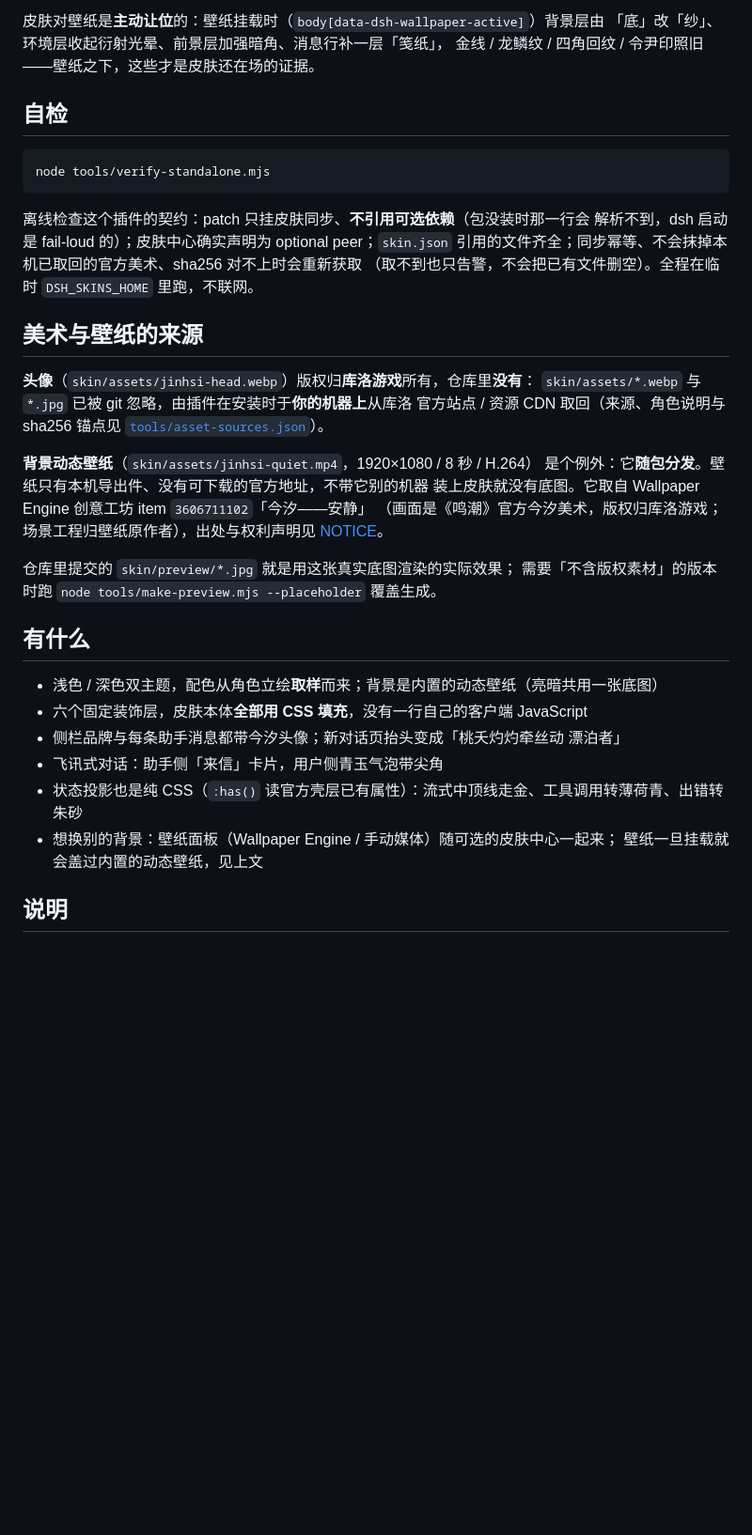
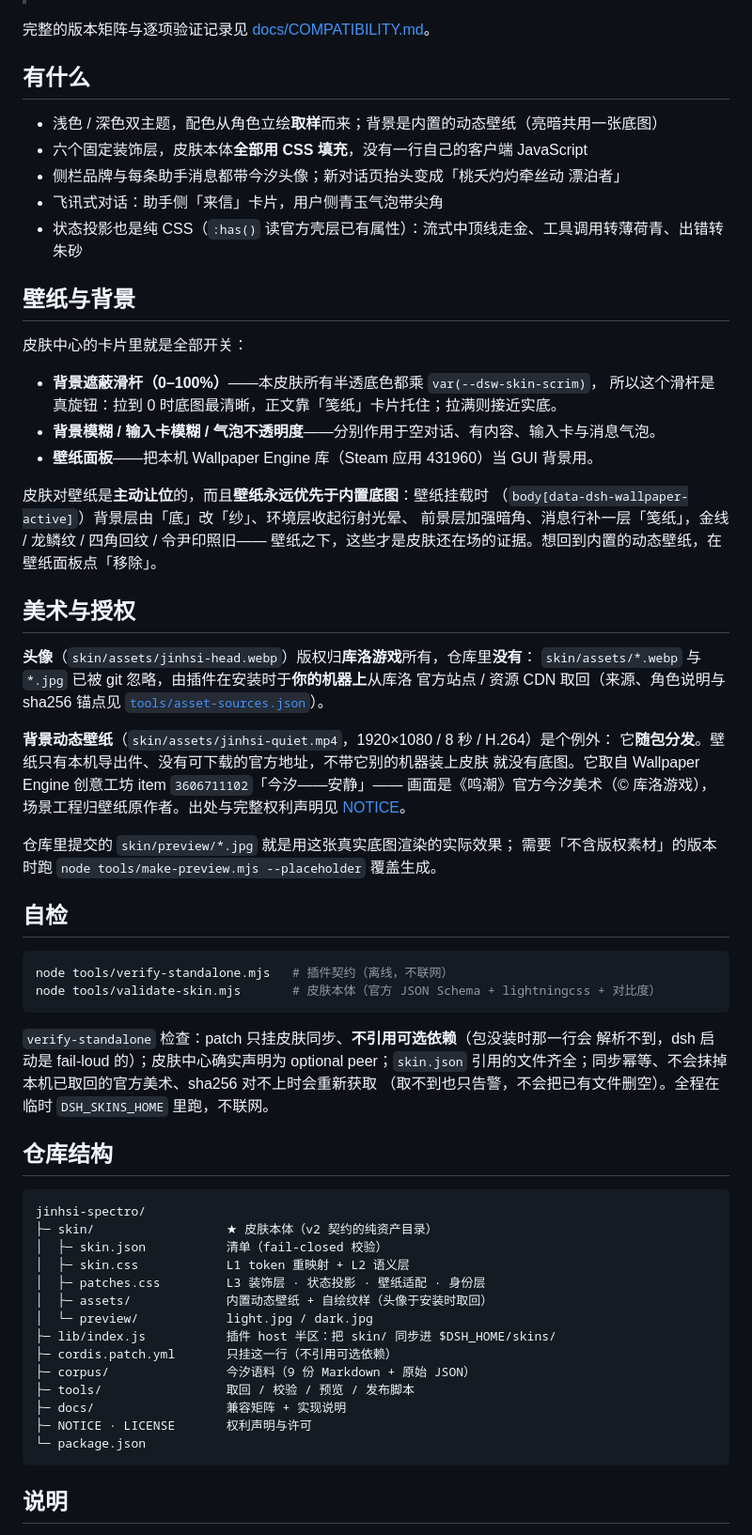
Before and after one commit to Mauit06/dsh-jinhsi-skin, a Markdown page: README.zh-CN.md, the part around one of its changes. Shown at 94% size. Drawn GitHub-style; blank space fills up the shorter version.

````diff
--- a/README.zh-CN.md
+++ b/README.zh-CN.md
@@ -76,34 +74,5 @@ dsh plugin --profile web remove dsh-jinhsi-skin
 
-皮肤对壁纸是**主动让位**的：壁纸挂载时（`body[data-dsh-wallpaper-active]`）背景层由
-「底」改「纱」、环境层收起衍射光晕、前景层加强暗角、消息行补一层「笺纸」，
-金线 / 龙鳞纹 / 四角回纹 / 令尹印照旧——壁纸之下，这些才是皮肤还在场的证据。
-
-## 自检
-
-```powershell
-node tools/verify-standalone.mjs
-```
-
-离线检查这个插件的契约：patch 只挂皮肤同步、**不引用可选依赖**（包没装时那一行会
-解析不到，dsh 启动是 fail-loud 的）；皮肤中心确实声明为 optional peer；`skin.json`
-引用的文件齐全；同步幂等、不会抹掉本机已取回的官方美术、sha256 对不上时会重新获取
-（取不到也只告警，不会把已有文件删空）。全程在临时 `DSH_SKINS_HOME` 里跑，不联网。
-
-## 美术与壁纸的来源
-
-**头像**（`skin/assets/jinhsi-head.webp`）版权归**库洛游戏**所有，仓库里**没有**：
-`skin/assets/*.webp` 与 `*.jpg` 已被 git 忽略，由插件在安装时于**你的机器上**从库洛
-官方站点 / 资源 CDN 取回（来源、角色说明与 sha256 锚点见
-[`tools/asset-sources.json`](tools/asset-sources.json)）。
-
-**背景动态壁纸**（`skin/assets/jinhsi-quiet.mp4`，1920×1080 / 8 秒 / H.264）
-是个例外：它**随包分发**。壁纸只有本机导出件、没有可下载的官方地址，不带它别的机器
-装上皮肤就没有底图。它取自 Wallpaper Engine 创意工坊 item `3606711102`「今汐——安静」
-（画面是《鸣潮》官方今汐美术，版权归库洛游戏；场景工程归壁纸原作者），出处与权利声明见
-[NOTICE](NOTICE)。
-
-仓库里提交的 `skin/preview/*.jpg` 就是用这张真实底图渲染的实际效果；
-需要「不含版权素材」的版本时跑 `node tools/make-preview.mjs --placeholder` 覆盖生成。
+完整的版本矩阵与逐项验证记录见 [docs/COMPATIBILITY.md](docs/COMPATIBILITY.md)。
 
 ## 有什么
 
@@ -112,8 +81,67 @@ node tools/verify-standalone.mjs
 - 侧栏品牌与每条助手消息都带今汐头像；新对话页抬头变成「桃夭灼灼牵丝动 漂泊者」
 - 飞讯式对话：助手侧「来信」卡片，用户侧青玉气泡带尖角
 - 状态投影也是纯 CSS（`:has()` 读官方壳层已有属性）：流式中顶线走金、工具调用转薄荷青、出错转朱砂
-- 想换别的背景：壁纸面板（Wallpaper Engine / 手动媒体）随可选的皮肤中心一起来；
-  壁纸一旦挂载就会盖过内置的动态壁纸，见上文
+
+## 壁纸与背景
+
+皮肤中心的卡片里就是全部开关：
+
+- **背景遮蔽滑杆（0–100%）**——本皮肤所有半透底色都乘 `var(--dsw-skin-scrim)`，
+  所以这个滑杆是真旋钮：拉到 0 时底图最清晰，正文靠「笺纸」卡片托住；拉满则接近实底。
+- **背景模糊 / 输入卡模糊 / 气泡不透明度**——分别作用于空对话、有内容、输入卡与消息气泡。
+- **壁纸面板**——把本机 Wallpaper Engine 库（Steam 应用 431960）当 GUI 背景用。
+
+皮肤对壁纸是**主动让位**的，而且**壁纸永远优先于内置底图**：壁纸挂载时
+（`body[data-dsh-wallpaper-active]`）背景层由「底」改「纱」、环境层收起衍射光晕、
+前景层加强暗角、消息行补一层「笺纸」，金线 / 龙鳞纹 / 四角回纹 / 令尹印照旧——
+壁纸之下，这些才是皮肤还在场的证据。想回到内置的动态壁纸，在壁纸面板点「移除」。
+
+## 美术与授权
+
+**头像**（`skin/assets/jinhsi-head.webp`）版权归**库洛游戏**所有，仓库里**没有**：
+`skin/assets/*.webp` 与 `*.jpg` 已被 git 忽略，由插件在安装时于**你的机器上**从库洛
+官方站点 / 资源 CDN 取回（来源、角色说明与 sha256 锚点见
+[`tools/asset-sources.json`](tools/asset-sources.json)）。
+
+**背景动态壁纸**（`skin/assets/jinhsi-quiet.mp4`，1920×1080 / 8 秒 / H.264）是个例外：
+它**随包分发**。壁纸只有本机导出件、没有可下载的官方地址，不带它别的机器装上皮肤
+就没有底图。它取自 Wallpaper Engine 创意工坊 item `3606711102`「今汐——安静」——
+画面是《鸣潮》官方今汐美术（© 库洛游戏），场景工程归壁纸原作者。出处与完整权利声明见
+[NOTICE](NOTICE)。
+
+仓库里提交的 `skin/preview/*.jpg` 就是用这张真实底图渲染的实际效果；
+需要「不含版权素材」的版本时跑 `node tools/make-preview.mjs --placeholder` 覆盖生成。
+
+## 自检
+
+```powershell
+node tools/verify-standalone.mjs   # 插件契约（离线，不联网）
+node tools/validate-skin.mjs       # 皮肤本体（官方 JSON Schema + lightningcss + 对比度）
+```
+
+`verify-standalone` 检查：patch 只挂皮肤同步、**不引用可选依赖**（包没装时那一行会
+解析不到，dsh 启动是 fail-loud 的）；皮肤中心确实声明为 optional peer；`skin.json`
+引用的文件齐全；同步幂等、不会抹掉本机已取回的官方美术、sha256 对不上时会重新获取
+（取不到也只告警，不会把已有文件删空）。全程在临时 `DSH_SKINS_HOME` 里跑，不联网。
+
+## 仓库结构
+
+```
+jinhsi-spectro/
+├─ skin/                  ★ 皮肤本体（v2 契约的纯资产目录）
+│  ├─ skin.json           清单（fail-closed 校验）
+│  ├─ skin.css            L1 token 重映射 + L2 语义层
+│  ├─ patches.css         L3 装饰层 · 状态投影 · 壁纸适配 · 身份层
+│  ├─ assets/             内置动态壁纸 + 自绘纹样（头像于安装时取回）
+│  └─ preview/            light.jpg / dark.jpg
+├─ lib/index.js           插件 host 半区：把 skin/ 同步进 $DSH_HOME/skins/
+├─ cordis.patch.yml       只挂这一行（不引用可选依赖）
+├─ corpus/                今汐语料（9 份 Markdown + 原始 JSON）
+├─ tools/                 取回 / 校验 / 预览 / 发布脚本
+├─ docs/                  兼容矩阵 + 实现说明
+├─ NOTICE · LICENSE       权利声明与许可
+└─ package.json
+```
 
 ## 说明
 
````
Also changed, not shown: other parts of README.zh-CN.md (+40 -32 lines), README.md (+96 -47 lines).
